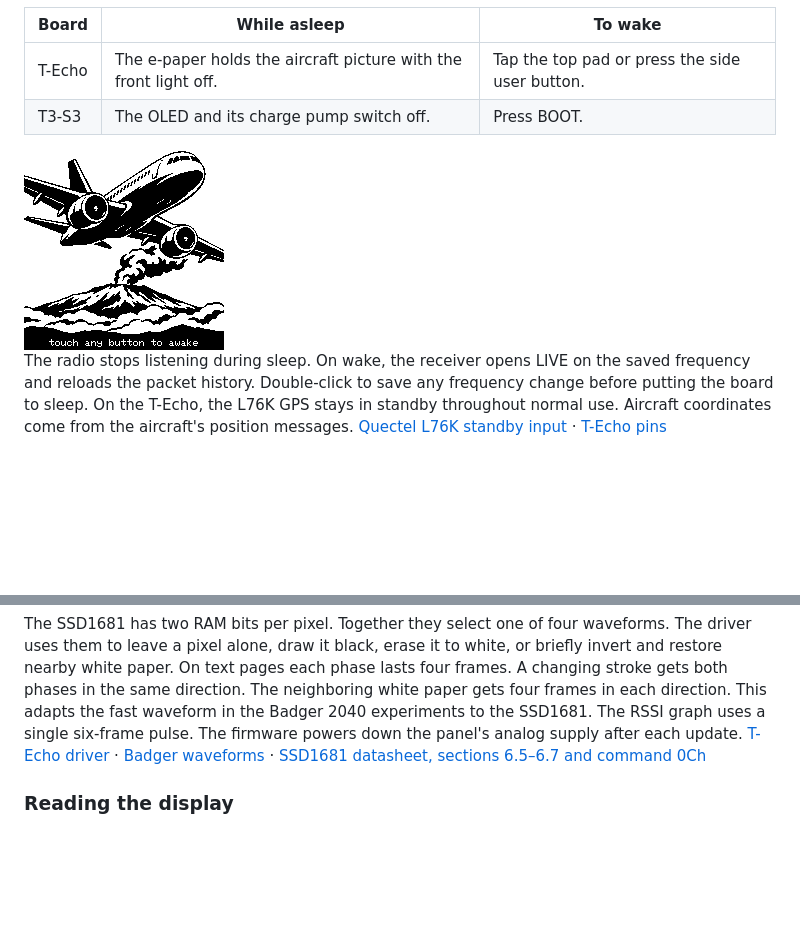
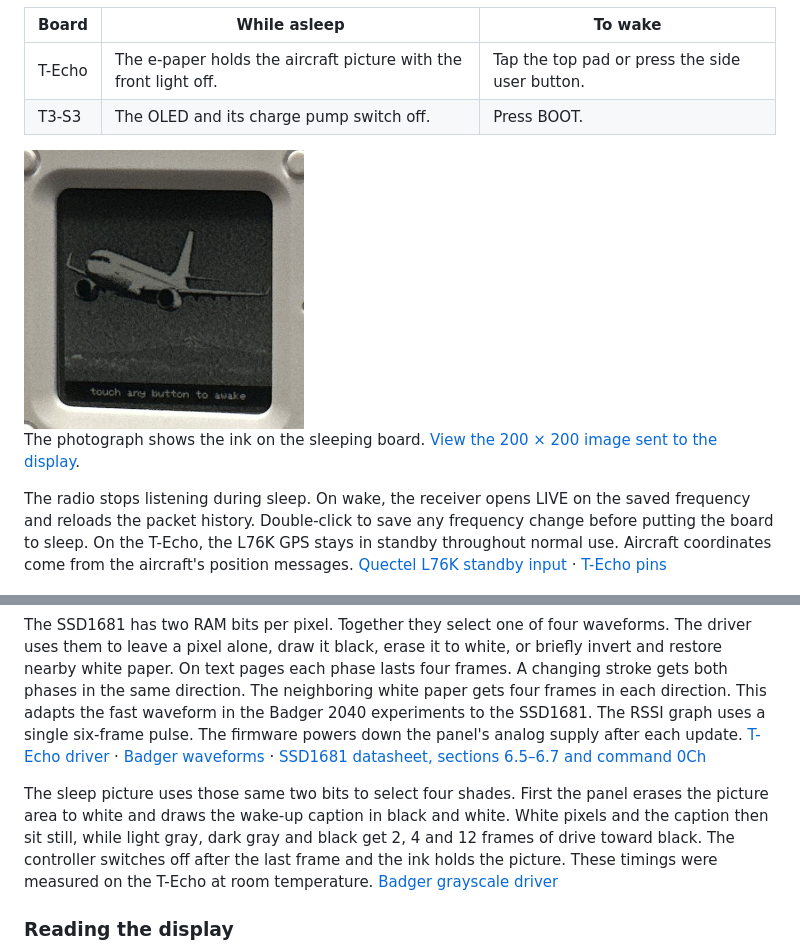
Before and after one commit to antirez/sx1262-adsb, a Markdown page: README.md, 2 parts joined by grey strips. Rendered like a GitHub page; pictures changed too: docs/techo-sleep-panel.jpg (added), docs/techo-sleep.png; blank space fills up the shorter version.

Commit message:
Paint the sleeping T-Echo in four calibrated shades of ink

```diff
--- a/README.md
+++ b/README.md
@@ -144,7 +144,9 @@ To sleep immediately, double-click the user button. Settings opens on **Enter sl
 | T-Echo | The e-paper holds the aircraft picture with the front light off. | Tap the top pad or press the side user button. |
 | T3-S3 | The OLED and its charge pump switch off. | Press BOOT. |
 
-<img src="docs/techo-sleep.png" width="200" alt="The T-Echo sleep screen shows a jet banking over Mount Etna. The bottom strip reads touch any button to awake.">
+<img src="docs/techo-sleep-panel.jpg" width="280" alt="iPhone photograph of the sleeping T-Echo. A passenger jet flies over Mount Etna. The bottom strip reads touch any button to awake.">
+
+The photograph shows the ink on the sleeping board. [View the 200 × 200 image sent to the display](docs/techo-sleep.png).
 
 The radio stops listening during sleep. On wake, the receiver opens LIVE on the saved frequency and reloads the packet history. Double-click to save any frequency change before putting the board to sleep. On the T-Echo, the L76K GPS stays in standby throughout normal use. Aircraft coordinates come from the aircraft's position messages. [Quectel L76K standby input](https://snapeda.s3.amazonaws.com/media/quectel/Quectel_L76K_Reference_Design_V1.0%20.pdf) · [T-Echo pins](https://github.com/Xinyuan-LilyGO/T-Echo#-hardware-description)
 
@@ -159,6 +161,8 @@ On our T-Echo at room temperature, changing between a text-heavy flight card and
 The frequency screen washes the white background once when you enter or leave it. As the RSSI graph scrolls, only pixels that actually change get a pulse. A trace can leave a faint trail while you tune. The panel runs its factory clean at power-on. To request another, **hold the user button for three seconds** from a flight or history screen. It returns to LIVE at the usual 0.8 seconds and keeps listening during the clean.
 
 The SSD1681 has two RAM bits per pixel. Together they select one of four waveforms. The driver uses them to leave a pixel alone, draw it black, erase it to white, or briefly invert and restore nearby white paper. On text pages each phase lasts four frames. A changing stroke gets both phases in the same direction. The neighboring white paper gets four frames in each direction. This adapts the fast waveform in the Badger 2040 experiments to the SSD1681. The RSSI graph uses a single six-frame pulse. The firmware powers down the panel's analog supply after each update. [T-Echo driver](techo/paper.cpp) · [Badger waveforms](https://github.com/antirez/uc8151_micropython/blob/cc2a0de91386f08ee6c08e6e315bcfef850ffc49/uc8151.py#L449) · [SSD1681 datasheet, sections 6.5–6.7 and command 0Ch](https://cdn-learn.adafruit.com/assets/assets/000/099/573/original/SSD1681.pdf)
+
+The sleep picture uses those same two bits to select four shades. First the panel erases the picture area to white and draws the wake-up caption in black and white. White pixels and the caption then sit still, while light gray, dark gray and black get 2, 4 and 12 frames of drive toward black. The controller switches off after the last frame and the ink holds the picture. These timings were measured on the T-Echo at room temperature. [Badger grayscale driver](https://github.com/antirez/uc8151_micropython/blob/cc2a0de91386f08ee6c08e6e315bcfef850ffc49/uc8151.py#L755)
 
 ### Reading the display
 
```
Also changed, not shown: 4 other files.
